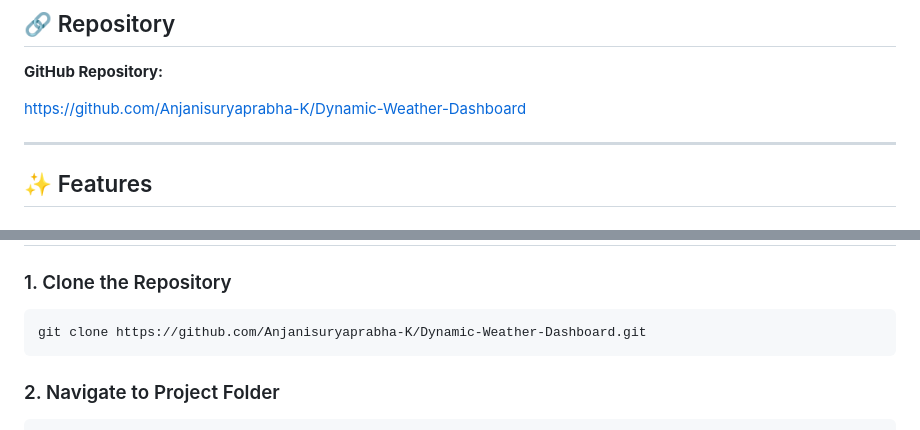
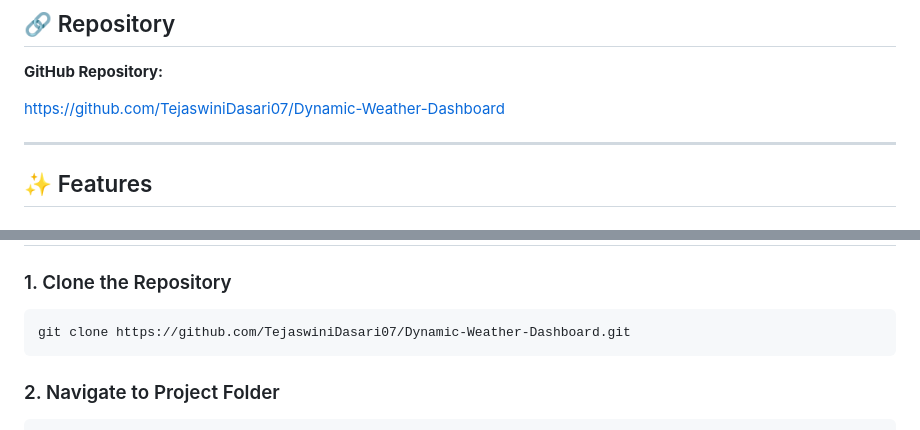
Before and after one commit to TejaswiniDasari07/Dynamic-Weather-Dashboard, a Markdown page: README.md, 2 parts joined by grey strips. GitHub-like rendering.

Commit message:
Updated repository link in README

````diff
--- a/README.md
+++ b/README.md
@@ -10,7 +10,7 @@ The project focuses on delivering an interactive and visually appealing weather
 
 **GitHub Repository:**
 
-https://github.com/Anjanisuryaprabha-K/Dynamic-Weather-Dashboard
+https://github.com/TejaswiniDasari07/Dynamic-Weather-Dashboard
 
 ---
 
@@ -144,7 +144,7 @@ Dynamic-Weather-Dashboard/
 ### 1. Clone the Repository
 
 ```bash
-git clone https://github.com/Anjanisuryaprabha-K/Dynamic-Weather-Dashboard.git
+git clone https://github.com/TejaswiniDasari07/Dynamic-Weather-Dashboard.git
 ```
 
 ### 2. Navigate to Project Folder
````
